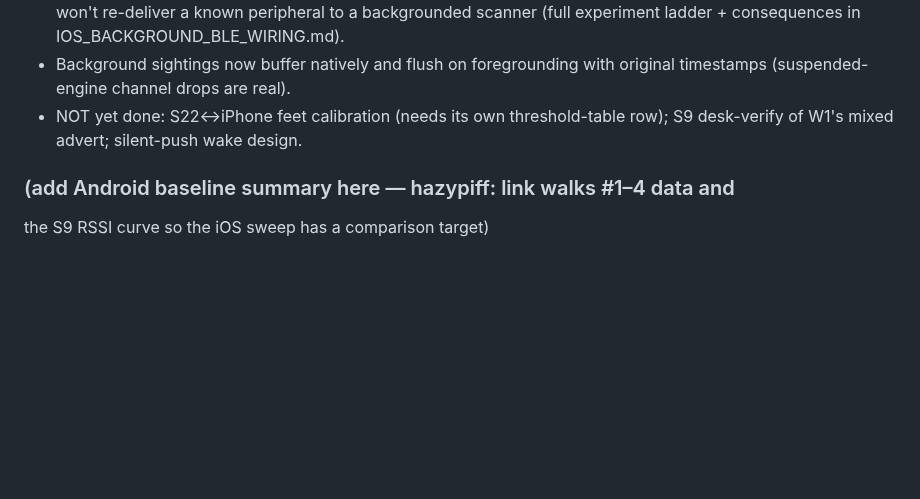
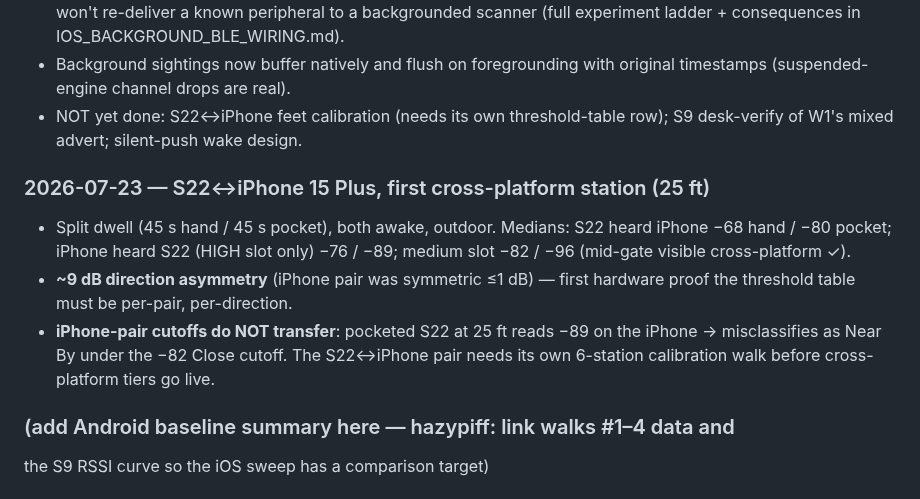
Before and after one commit to hazypiff/in-range, a Markdown page: docs/DEVICE_TESTING_JOURNAL.md, the part around the change. Rendered like a GitHub page; blank space fills up the shorter version.

Commit message:
docs(journal): first S22↔iPhone station (25 ft) — 9 dB direction asymmetry; iPhone-pair cutoffs don't transfer
Co-Authored-By: Claude Fable 5 <noreply@anthropic.com>
Claude-Session: https://claude.ai/code/session_018jWh2DSze1WEiRT2CkGufQ

```diff
--- a/docs/DEVICE_TESTING_JOURNAL.md
+++ b/docs/DEVICE_TESTING_JOURNAL.md
@@ -197,5 +197,16 @@ not rediscover them:
 - NOT yet done: S22↔iPhone feet calibration (needs its own threshold-table
   row); S9 desk-verify of W1's mixed advert; silent-push wake design.
 
+### 2026-07-23 — S22↔iPhone 15 Plus, first cross-platform station (25 ft)
+- Split dwell (45 s hand / 45 s pocket), both awake, outdoor. Medians:
+  S22 heard iPhone −68 hand / −80 pocket; iPhone heard S22 (HIGH slot only)
+  −76 / −89; medium slot −82 / −96 (mid-gate visible cross-platform ✓).
+- **~9 dB direction asymmetry** (iPhone pair was symmetric ≤1 dB) — first
+  hardware proof the threshold table must be per-pair, per-direction.
+- **iPhone-pair cutoffs do NOT transfer**: pocketed S22 at 25 ft reads −89
+  on the iPhone → misclassifies as Near By under the −82 Close cutoff. The
+  S22↔iPhone pair needs its own 6-station calibration walk before
+  cross-platform tiers go live.
+
 ### (add Android baseline summary here — hazypiff: link walks #1–4 data and
 the S9 RSSI curve so the iOS sweep has a comparison target)
```
